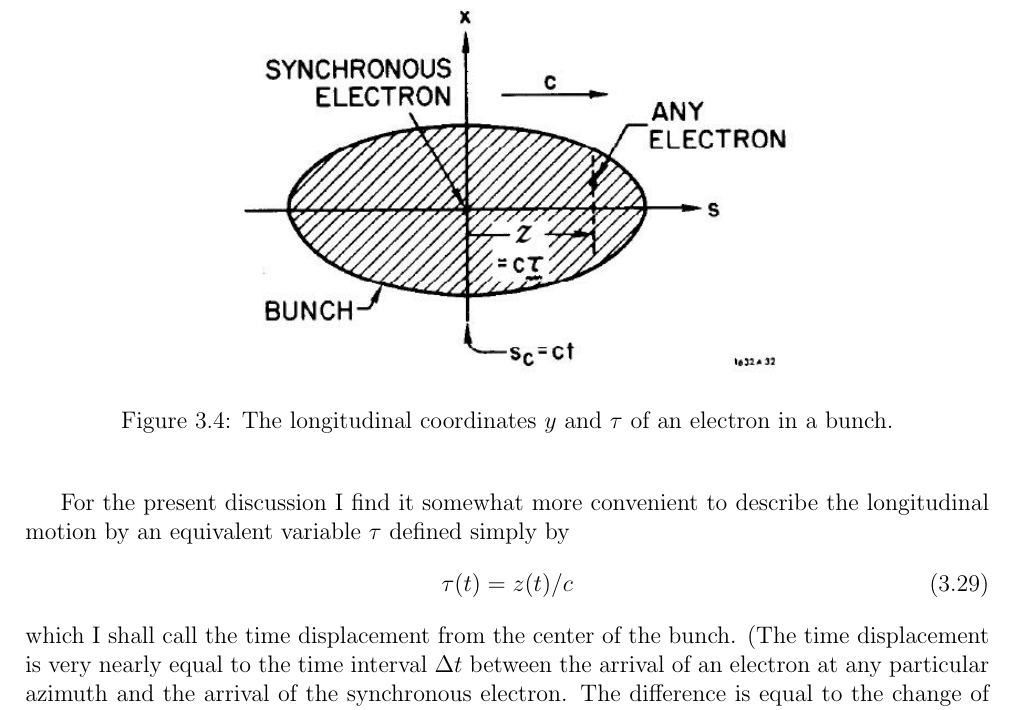
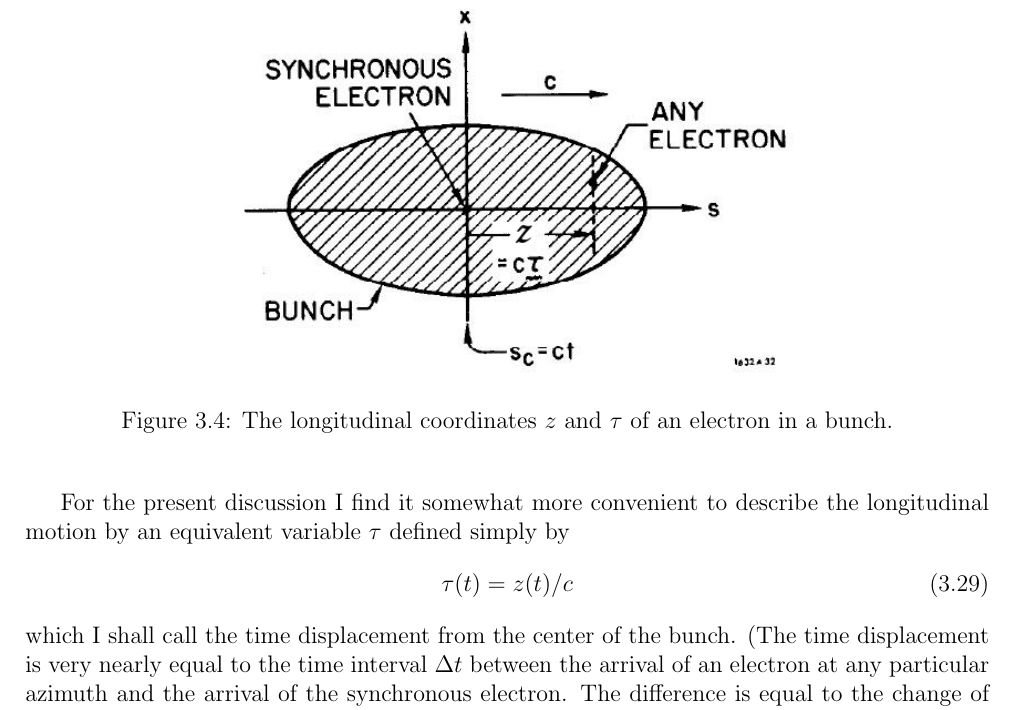
Before and after one commit to lnls-fac/doc-sands-adaptation, a LaTeX thesis (sands-adaptation.tex, which reads Chapter_3/3_04_EnergyLossGain.tex): part of page 53 of 110, cut so that both start at the same text. Compiled offline with pdfLaTeX.

Commit message:
Update 3_04_EnergyLossGain.tex
The longitudinal coordinate is z

```diff
--- a/Chapter_3/3_04_EnergyLossGain.tex
+++ b/Chapter_3/3_04_EnergyLossGain.tex
@@ -60,7 +60,7 @@ where $s$ is the azimuthal position of any particular electron and $s_c$ refers
 \begin{figure}[!htb]
 	\centering
 	\includegraphics[width=0.6\linewidth]{./Figuras/fig32.jpeg}
-	\caption{The longitudinal coordinates $y$ and $\tau$ of an electron in a bunch.}
+	\caption{The longitudinal coordinates $z$ and $\tau$ of an electron in a bunch.}
 	\label{fig:fig32}
 \end{figure}
 
```
